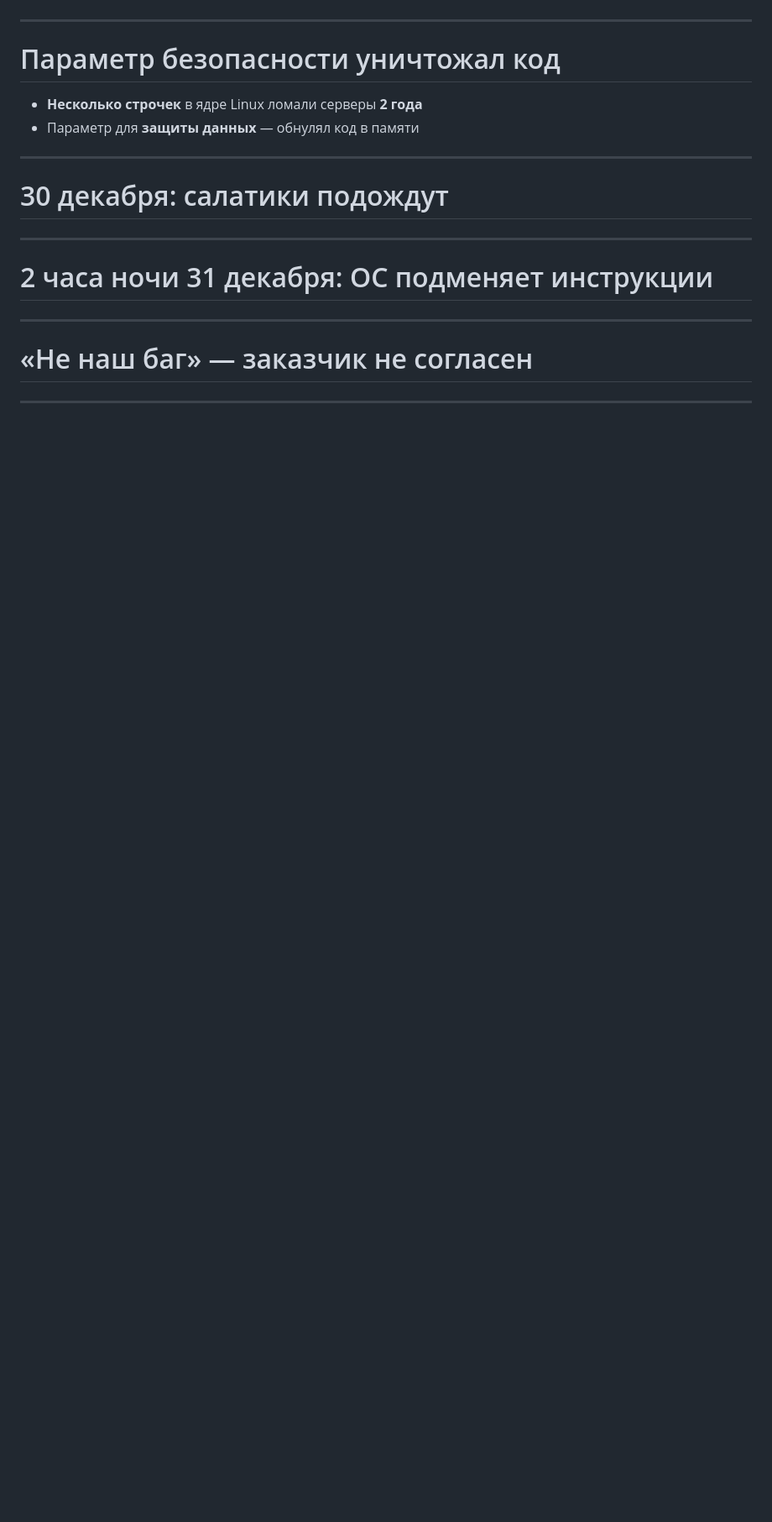
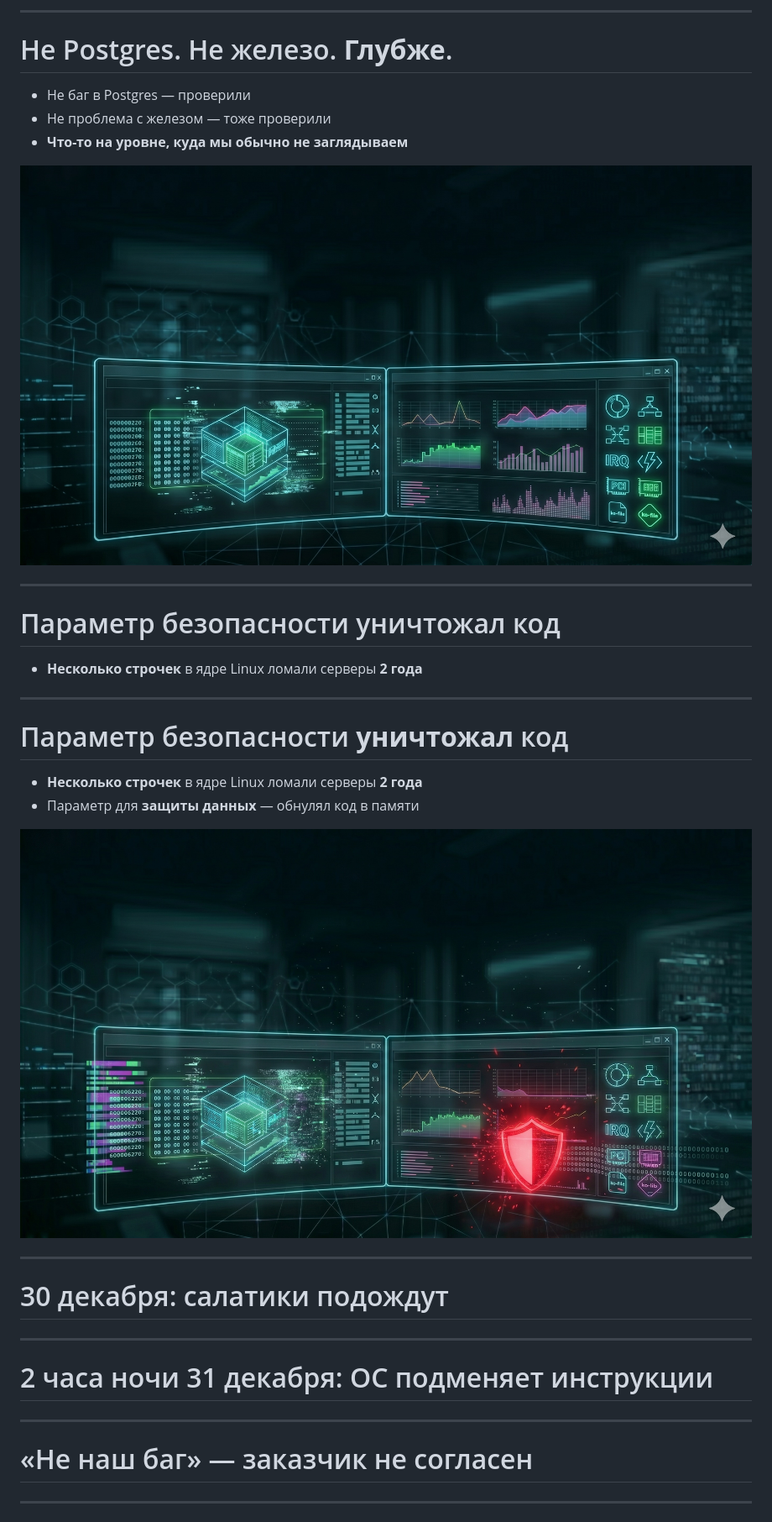
Before and after one commit to polarnik/postgresql-system-issue-story, a Markdown page: docs/index.md, the part around one of its changes. Shown at 84% size. Drawn GitHub-style; pictures changed too: docs/img/linux.check.jpg (added), docs/img/security.check.jpg (added); blank space fills up the shorter version.

```diff
--- a/docs/index.md
+++ b/docs/index.md
@@ -52,13 +101,41 @@ Code: 00 00 00 00 00 00 00 00 00 00 00 00 00 00 00 00
+---
+
+# Не Postgres. Не железо. **Глубже**.
+
+- Не баг в Postgres — проверили
+- Не проблема с железом — тоже проверили
+- **Что-то на уровне, куда мы обычно не заглядываем**
+
+![bg w:100%](img/linux.check.jpg)
+
+
+<!--
+Что-то на уровне, куда мы обычно не заглядываем.
+-->
+
 
 ---
 
 # Параметр безопасности уничтожал код
 
 - **Несколько строчек** в ядре Linux ломали серверы **2 года**
+
+<!--
+Расследование заняло у нас год. И когда мы наконец нашли причину — оказалось, что несколько строчек кода в ядре Linux ломали серверы два года подряд.
+-->
+
+
+---
+
+# Параметр безопасности **уничтожал** код
+
+- **Несколько строчек** в ядре Linux ломали серверы **2 года**
 - Параметр для **защиты данных** — обнулял код в памяти
 
+![bg w:100%](img/security.check.jpg)
+
 <!--
-Расследование заняло у нас год. И когда мы наконец нашли причину — оказалось, что несколько строчек кода в ядре Linux ломали серверы два года подряд. И, что самое любопытное, параметр, который создан для защиты данных — он-то и уничтожал код в памяти.
+И, что самое любопытное, параметр, который создан для защиты данных — он-то и уничтожал код в памяти.
 Вот об этом расследовании сегодня и поговорим. Шаг за шагом — как мы искали, на что наступали и куда в итоге пришли.
 -->
 
```
Also changed, not shown: other parts of docs/index.md (+51 -2 lines), docs/img/hardware.check.jpg (added), docs/img/pg.check.jpg (added), 4 other files.
